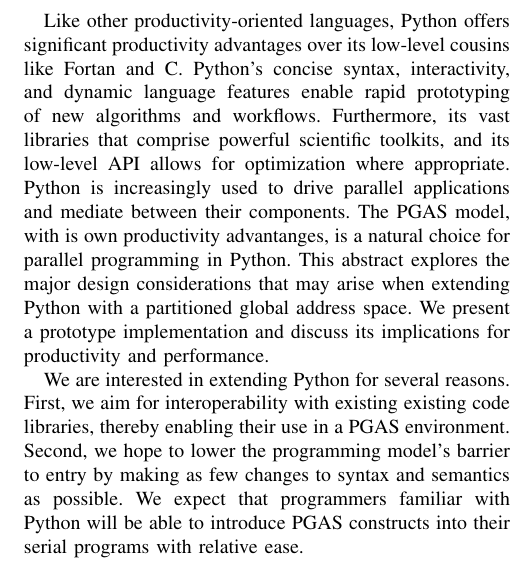
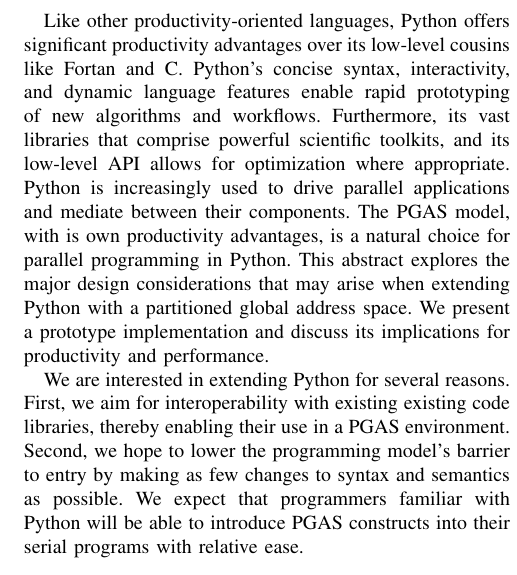
Before and after one commit to mbdriscoll/pygas, a LaTeX paper (docs/pgas12/pgas12.tex): part of one column of page 1 of 2, cut so that both start at the same text. Compiled offline with pdfLaTeX.

Commit message:
ran spell check

```diff
--- a/docs/pgas12/pgas12.tex
+++ b/docs/pgas12/pgas12.tex
@@ -440,7 +440,7 @@ parallel programming; programming environments.
 % You must have at least 2 lines in the paragraph with the drop letter
 % (should never be an issue)
 
-Like other productivity-oriented languages, Python offers significant productivity advantages over its low-level cousins like Fortan and C.  Python's concise syntax, interactivity, and dynamic language features enable rapid prototyping of new algorithms and workflows. Furthermore, its vast libraries that comprise powerful scientific toolkits, and its low-level API allows for optimization where appropriate. Python is increasingly used to drive parallel applications and mediate between their components. The PGAS model, with is own productivity advantanges, is a natural choice for parallel programming in Python. This abstract explores the major design considerations that may arise when extending Python with a partitioned global address space. We present a prototype implementation and discuss its implications for productivity and performance.
+Like other productivity-oriented languages, Python offers significant productivity advantages over its low-level cousins like Fortan and C.  Python's concise syntax, interactivity, and dynamic language features enable rapid prototyping of new algorithms and workflows. Furthermore, its vast libraries that comprise powerful scientific toolkits, and its low-level API allows for optimization where appropriate. Python is increasingly used to drive parallel applications and mediate between their components. The PGAS model, with is own productivity advantages, is a natural choice for parallel programming in Python. This abstract explores the major design considerations that may arise when extending Python with a partitioned global address space. We present a prototype implementation and discuss its implications for productivity and performance.
 
 We are interested in extending Python for several reasons. First, we aim for interoperability with existing existing code libraries, thereby enabling their use in a PGAS environment. Second, we hope to lower the programming model's barrier to entry by making as few changes to syntax and semantics as possible. We expect that programmers familiar with Python will be able to introduce PGAS constructs into their serial programs with relative ease.
 
```
